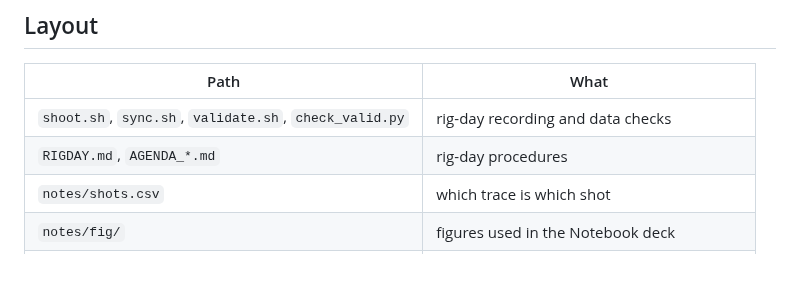
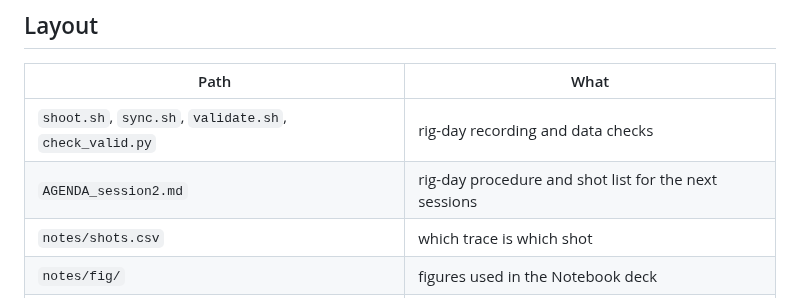
Before and after one commit to berlin0308/radar-camera-3d, a Markdown page: README.md, the part around the change. GitHub-like rendering; blank space fills up the shorter version.

```diff
--- a/README.md
+++ b/README.md
@@ -10,7 +10,7 @@ Author: Po-Lin Chen. Contributor: Yining (extensions, 3D reconstruction; acknowl
 | Path | What |
 |---|---|
 | `shoot.sh`, `sync.sh`, `validate.sh`, `check_valid.py` | rig-day recording and data checks |
-| `RIGDAY.md`, `AGENDA_*.md` | rig-day procedures |
+| `AGENDA_session2.md` | rig-day procedure and shot list for the next sessions |
 | `notes/shots.csv` | which trace is which shot |
 | `notes/fig/` | figures used in the Notebook deck |
 | `src/` | main pipeline (Po-Lin) |
```
Also changed, not shown: AGENDA_2026-10-21.md (deleted, +0 -57 lines), AGENDA_session2.md (+46 -33 lines), NEXT_RIGDAY.md (deleted, +0 -55 lines), RIGDAY.md (deleted, +0 -40 lines), notes/fig/m1_layout.png, notes/fig/m1_layout.svg.png (deleted), notes/fig/reflector.png, notes/fig/reflector.svg.png (deleted), 2 other files.
